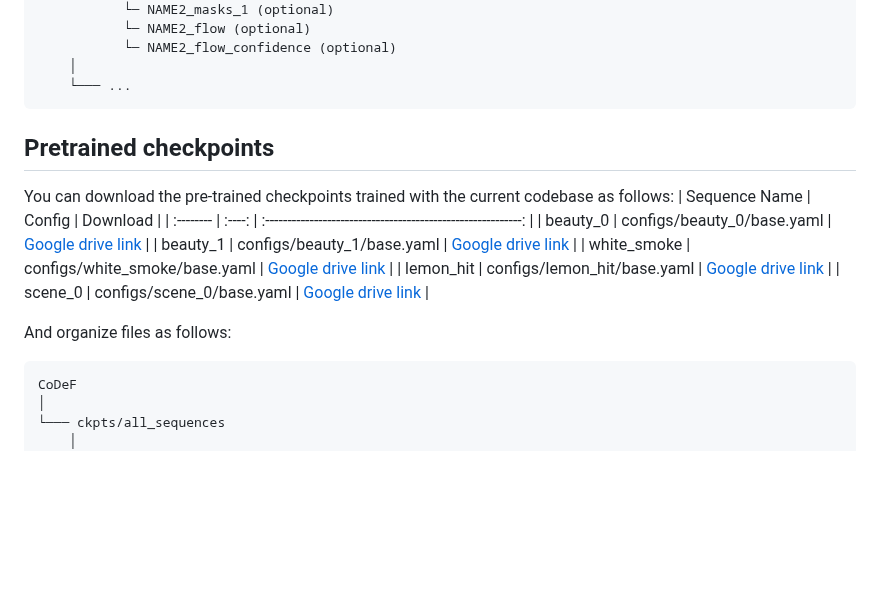
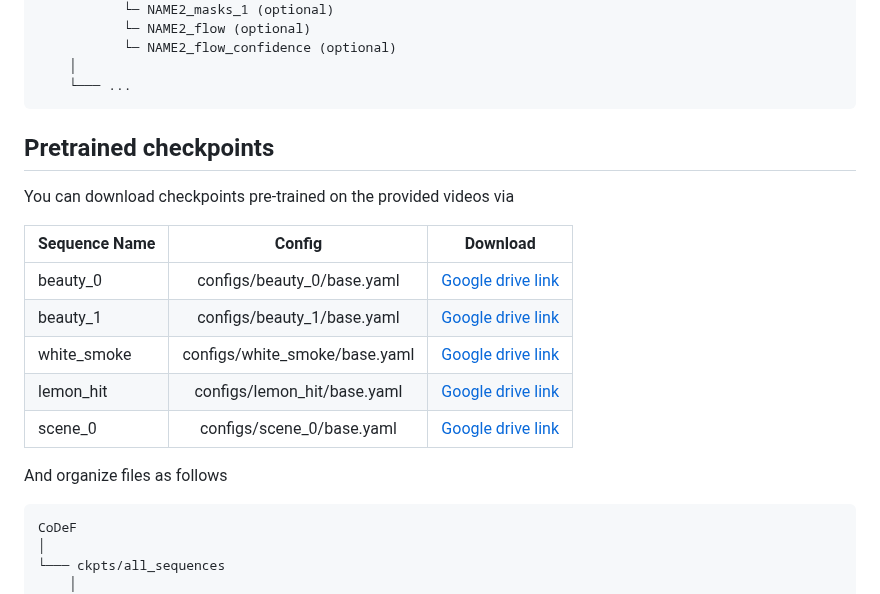
Before and after one commit to wuzy361/CoDeF_TRT, a Markdown page: README.md, the part around one of its changes. Rendered like a GitHub page; blank space fills up the shorter version.

````diff
--- a/README.md
+++ b/README.md
@@ -63,8 +68,11 @@ CoDeF
     │
     └─── ...
 ```
+
 ## Pretrained checkpoints
-You can download the pre-trained checkpoints trained with the current codebase as follows:
+
+You can download checkpoints pre-trained on the provided videos via
+
 | Sequence Name | Config |                           Download                           |
 | :-------- | :----: | :----------------------------------------------------------: |
 | beauty_0 | configs/beauty_0/base.yaml |  [Google drive link](https://drive.google.com/file/d/11SWfnfDct8bE16802PyqYJqsU4x6ACn8/view?usp=sharing) |
@@ -73,7 +81,8 @@ You can download the pre-trained checkpoints trained with the current codebase a
 | lemon_hit      | configs/lemon_hit/base.yaml |  [Google drive link](https://drive.google.com/file/d/140ctcLbv7JTIiy53MuCYtI4_zpIvRXzq/view?usp=sharing) |
 | scene_0      | configs/scene_0/base.yaml |  [Google drive link](https://drive.google.com/file/d/1abOdREarfw1DGscahOJd2gZf1Xn_zN-F/view?usp=sharing) |
 
-And organize files as follows:
+And organize files as follows
+
 ```
 CoDeF
 │
````
Also changed, not shown: other parts of README.md (+28 -17 lines).
